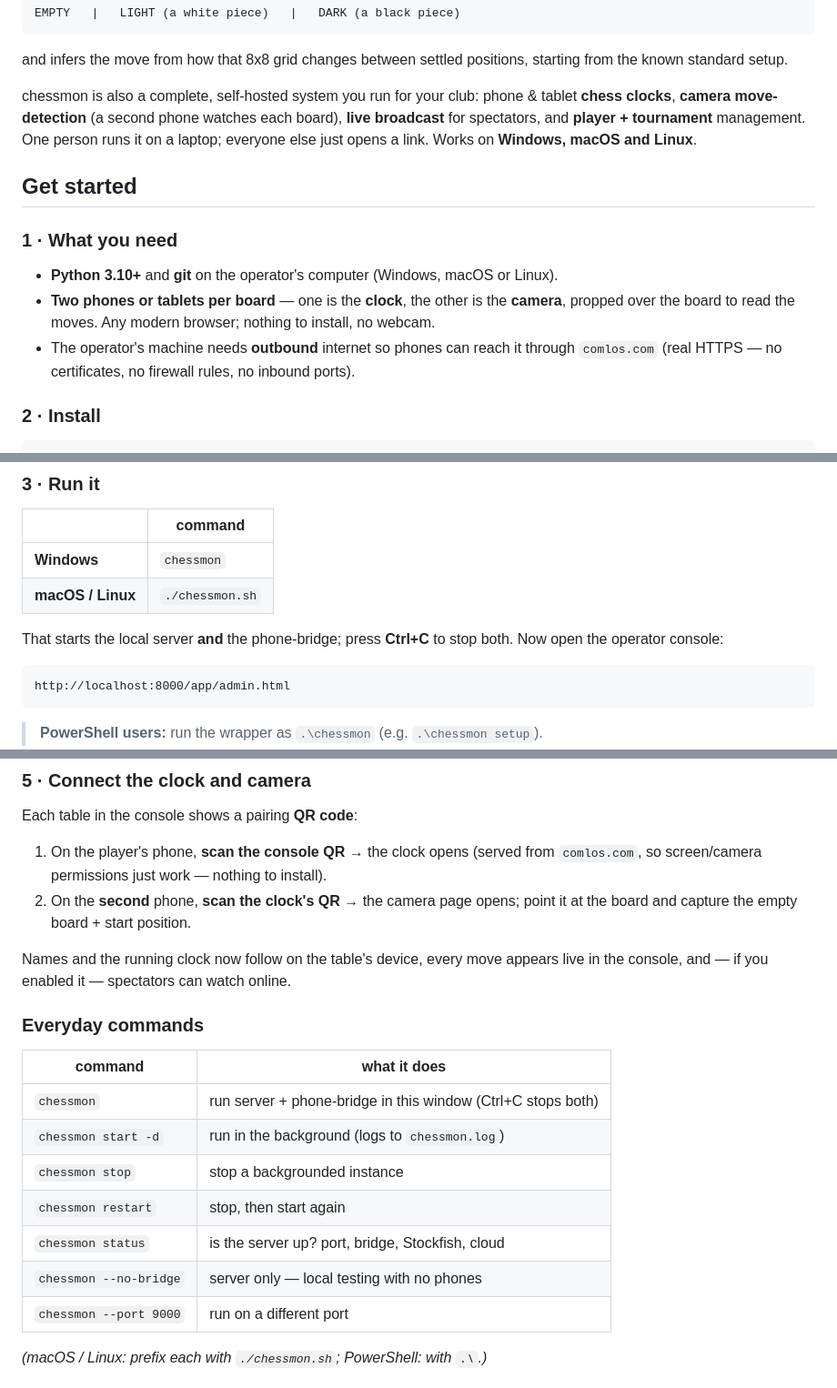
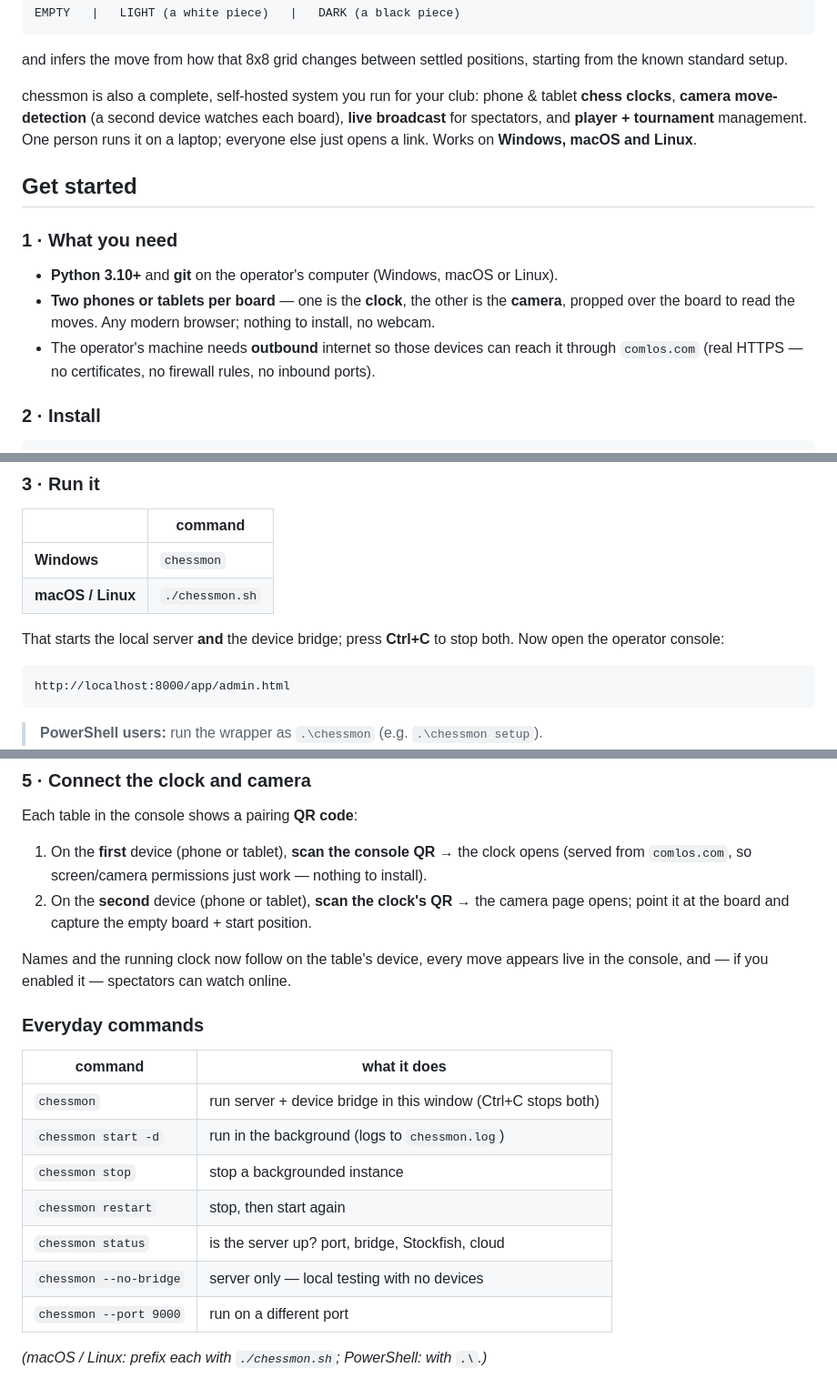
Before and after one commit to DagHaugen/chessmon, a Markdown page: README.md, 3 parts joined by grey strips. Shown at 91% size. Drawn GitHub-style.

Commit message:
README: device-neutral wording in Get started (phone or tablet, no ownership)
Don't assume the connecting device is a phone, or who owns it -- the clock and camera can
each be a phone or a tablet/iPad. "the player's phone" / "the second phone" -> "first/second
device (phone or tablet)"; likewise "a second phone", "phones", "phone-bridge" and "no
phones" -> device wording.

Co-Authored-By: Claude Opus 4.8 (1M context) <noreply@anthropic.com>

````diff
--- a/README.md
+++ b/README.md
@@ -12,7 +12,7 @@ and infers the move from how that 8x8 grid changes between settled positions,
 starting from the known standard setup.
 
 chessmon is also a complete, self-hosted system you run for your club: phone & tablet
-**chess clocks**, **camera move-detection** (a second phone watches each board), **live broadcast** for spectators, and
+**chess clocks**, **camera move-detection** (a second device watches each board), **live broadcast** for spectators, and
 **player + tournament** management. One person runs it on a laptop; everyone else just opens a
 link. Works on **Windows, macOS and Linux**.
 
@@ -22,7 +22,7 @@ link. Works on **Windows, macOS and Linux**.
 - **Python 3.10+** and **git** on the operator's computer (Windows, macOS or Linux).
 - **Two phones or tablets per board** — one is the **clock**, the other is the **camera**,
   propped over the board to read the moves. Any modern browser; nothing to install, no webcam.
-- The operator's machine needs **outbound** internet so phones can reach it through
+- The operator's machine needs **outbound** internet so those devices can reach it through
   `comlos.com` (real HTTPS — no certificates, no firewall rules, no inbound ports).
 
 ### 2 · Install
@@ -44,7 +44,7 @@ Create the environment and install dependencies (once):
 | **Windows** | `chessmon` |
 | **macOS / Linux** | `./chessmon.sh` |
 
-That starts the local server **and** the phone-bridge; press **Ctrl+C** to stop both. Now open
+That starts the local server **and** the device bridge; press **Ctrl+C** to stop both. Now open
 the operator console:
 
 ```
@@ -64,9 +64,9 @@ Open **Setup** and configure what you want — it's all optional except adding p
 
 ### 5 · Connect the clock and camera
 Each table in the console shows a pairing **QR code**:
-1. On the player's phone, **scan the console QR** → the clock opens (served from `comlos.com`,
+1. On the **first** device (phone or tablet), **scan the console QR** → the clock opens (served from `comlos.com`,
    so screen/camera permissions just work — nothing to install).
-2. On the **second** phone, **scan the clock's QR** → the camera page opens; point it at the
+2. On the **second** device (phone or tablet), **scan the clock's QR** → the camera page opens; point it at the
    board and capture the empty board + start position.
 
 Names and the running clock now follow on the table's device, every move appears live in the
@@ -75,12 +75,12 @@ console, and — if you enabled it — spectators can watch online.
 ### Everyday commands
 | command | what it does |
 |---------|--------------|
-| `chessmon` | run server + phone-bridge in this window (Ctrl+C stops both) |
+| `chessmon` | run server + device bridge in this window (Ctrl+C stops both) |
 | `chessmon start -d` | run in the background (logs to `chessmon.log`) |
 | `chessmon stop` | stop a backgrounded instance |
 | `chessmon restart` | stop, then start again |
 | `chessmon status` | is the server up? port, bridge, Stockfish, cloud |
-| `chessmon --no-bridge` | server only — local testing with no phones |
+| `chessmon --no-bridge` | server only — local testing with no devices |
 | `chessmon --port 9000` | run on a different port |
 
 *(macOS / Linux: prefix each with `./chessmon.sh`; PowerShell: with `.\`.)*
````
